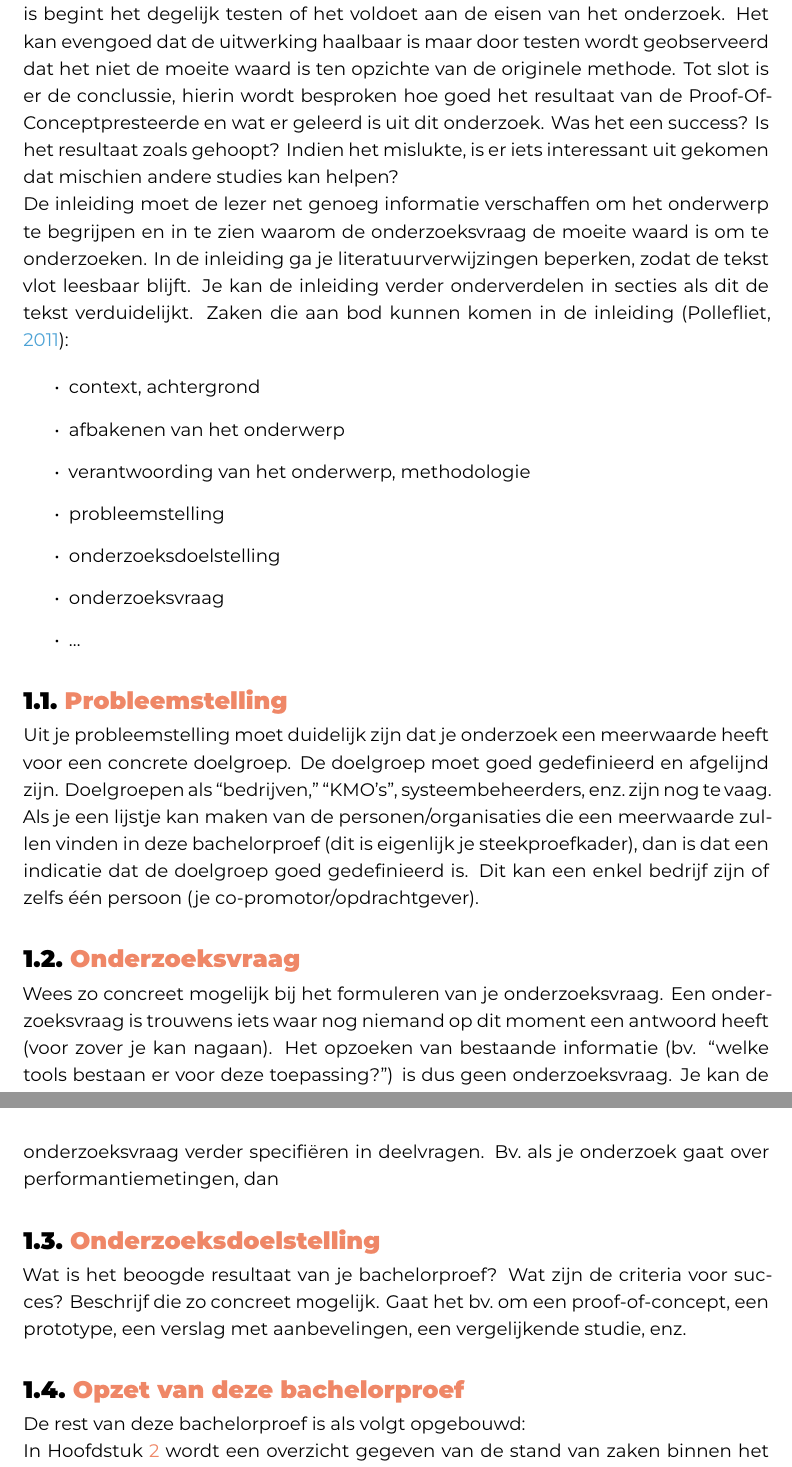
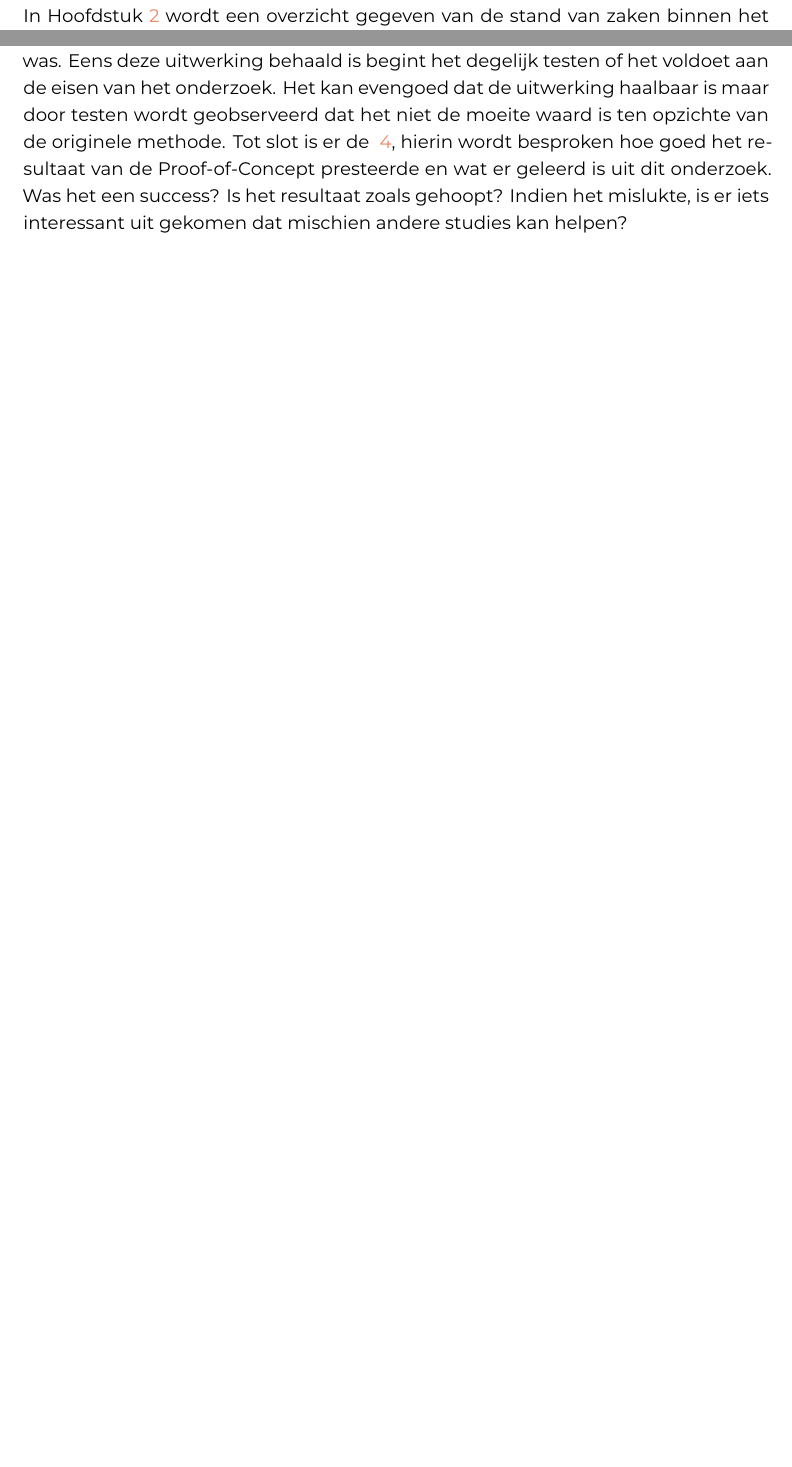
Before and after one commit to NobelFiers/bachelorproef, a LaTeX thesis (bachproef/FiersNobelBP.tex, which reads bachproef/inleiding.tex): two parts of pages 10 and 11 of 25 before the commit and two parts of pages 9 and 10 of 24 after it, joined at a grey line, cut so that both start at the same text, the shorter picture padded with empty space. Compiled offline with XeLaTeX; a LaTeX package or settings file that is missing is left out.

```diff
--- a/bachproef/inleiding.tex
+++ b/bachproef/inleiding.tex
@@ -21,3 +21,6 @@
 
 Op papier zou dit werken om aanwezigheden te garanderen maar studenten hebben een omweg gevonden. Tijdens het projecteren van de QR-code worden er foto's genomen in plaats van ze te scannen. Deze foto's worden doorgestuurd naar studenten die niet aanwezig zijn op de campus. Ook al wordt dit gescant van een totaal andere locatie, zal dit nog steeds gerekend worden als een geldige aanwezigheid.
 
+Het doel van deze bachelorproef is een antwoord vinden op de vraag: `Hoe kan geofencing worden toegepast om te helpen de aanwezigheidsfraude tegen te gaan binnen de verplichte lessen van HOGENT?'. Om te helpen dit te onderzoeken is de bachelorproef opgesplitst in verschillende delen.
+
+In Hoofdstuk~\ref{ch:stand-van-zaken} wordt een overzicht gegeven van de stand van zaken binnen het onderzoeksdomein, op basis van een literatuurstudie. Deze studie zal dienen om meer het probleem te schetsen en informatie te geven rond mogelijke alternatieven alsook een onderzoek naar de implementatie van de gekozen "oplossing".
@@ -25,10 +27,5 @@
 % deelvragen nog hierin toevoegen mischien?
-Vervolgens zal de methodologie worden beschreven, een verdeling van de tijd doorheen de bachelorproef. Dit geeft een idee van hoe het onderzoek werd opgedeeld over een tijdsperiode. Nadien is het tijd voor de Proof-of-concept,%check spelling poc
- de fysieke uitwerking van de oplossing die opgebouwd werd door het voorafgaande onderzoek. Het doel is hier testen of het uitwerken van een gekozen methode haalbaar was. Eens deze uitwerking behaald is begint het degelijk testen of het voldoet aan de eisen van het onderzoek. Het kan evengoed dat de uitwerking haalbaar is maar door testen wordt geobserveerd dat het niet de moeite waard is ten opzichte van de originele methode. Tot slot is er de conclussie, hierin wordt besproken hoe goed het resultaat van de Proof-Of-Concept%check spelling poc
-  presteerde en wat er geleerd is uit dit onderzoek. Was het een success? Is het resultaat zoals gehoopt? Indien het mislukte, is er iets interessant uit gekomen dat mischien andere studies kan helpen?
-
-
-
+Vervolgens zal in hoofdstuk~\ref{ch:methodologie} de methodologie worden beschreven, een verdeling van de tijd doorheen de bachelorproef. Dit geeft een idee van hoe het onderzoek werd opgedeeld over een tijdsperiode. Nadien is het tijd voor het hoofdstuk~\ref{ch:Proof-of-Concept}, de fysieke uitwerking van de oplossing die opgebouwd werd door het voorafgaande onderzoek. Het doel is hier testen of het uitwerken van een gekozen methode haalbaar was. Eens deze uitwerking behaald is begint het degelijk testen of het voldoet aan de eisen van het onderzoek. Het kan evengoed dat de uitwerking haalbaar is maar door testen wordt geobserveerd dat het niet de moeite waard is ten opzichte van de originele methode. Tot slot is er de ~\ref{ch:conclusie}, hierin wordt besproken hoe goed het resultaat van de Proof-of-Concept presteerde en wat er geleerd is uit dit onderzoek. Was het een success? Is het resultaat zoals gehoopt? Indien het mislukte, is er iets interessant uit gekomen dat mischien andere studies kan helpen?
 
 
 
@@ -42,41 +39,41 @@
 
 
 
-De inleiding moet de lezer net genoeg informatie verschaffen om het onderwerp te begrijpen en in te zien waarom de onderzoeksvraag de moeite waard is om te onderzoeken. In de inleiding ga je literatuurverwijzingen beperken, zodat de tekst vlot leesbaar blijft. Je kan de inleiding verder onderverdelen in secties als dit de tekst verduidelijkt. Zaken die aan bod kunnen komen in de inleiding~\autocite{Pollefliet2011}:
+% De inleiding moet de lezer net genoeg informatie verschaffen om het onderwerp te begrijpen en in te zien waarom de onderzoeksvraag de moeite waard is om te onderzoeken. In de inleiding ga je literatuurverwijzingen beperken, zodat de tekst vlot leesbaar blijft. Je kan de inleiding verder onderverdelen in secties als dit de tekst verduidelijkt. Zaken die aan bod kunnen komen in de inleiding~\autocite{Pollefliet2011}:
 
-\begin{itemize}
-  \item context, achtergrond
-  \item afbakenen van het onderwerp
-  \item verantwoording van het onderwerp, methodologie
-  \item probleemstelling
-  \item onderzoeksdoelstelling
-  \item onderzoeksvraag
-  \item \ldots
-\end{itemize}
+% \begin{itemize}
+%   \item context, achtergrond
+%   \item afbakenen van het onderwerp
+%   \item verantwoording van het onderwerp, methodologie
+%   \item probleemstelling
+%   \item onderzoeksdoelstelling
+%   \item onderzoeksvraag
+%   \item \ldots
+% \end{itemize}
 
-\section{\IfLanguageName{dutch}{Probleemstelling}{Problem Statement}}%
-\label{sec:probleemstelling}
+% \section{\IfLanguageName{dutch}{Probleemstelling}{Problem Statement}}%
+% \label{sec:probleemstelling}
 
-Uit je probleemstelling moet duidelijk zijn dat je onderzoek een meerwaarde heeft voor een concrete doelgroep. De doelgroep moet goed gedefinieerd en afgelijnd zijn. Doelgroepen als ``bedrijven,'' ``KMO's'', systeembeheerders, enz.~zijn nog te vaag. Als je een lijstje kan maken van de personen/organisaties die een meerwaarde zullen vinden in deze bachelorproef (dit is eigenlijk je steekproefkader), dan is dat een indicatie dat de doelgroep goed gedefinieerd is. Dit kan een enkel bedrijf zijn of zelfs één persoon (je co-promotor/opdrachtgever).
+% Uit je probleemstelling moet duidelijk zijn dat je onderzoek een meerwaarde heeft voor een concrete doelgroep. De doelgroep moet goed gedefinieerd en afgelijnd zijn. Doelgroepen als ``bedrijven,'' ``KMO's'', systeembeheerders, enz.~zijn nog te vaag. Als je een lijstje kan maken van de personen/organisaties die een meerwaarde zullen vinden in deze bachelorproef (dit is eigenlijk je steekproefkader), dan is dat een indicatie dat de doelgroep goed gedefinieerd is. Dit kan een enkel bedrijf zijn of zelfs één persoon (je co-promotor/opdrachtgever).
 
-\section{\IfLanguageName{dutch}{Onderzoeksvraag}{Research question}}%
-\label{sec:onderzoeksvraag}
+% \section{\IfLanguageName{dutch}{Onderzoeksvraag}{Research question}}%
+% \label{sec:onderzoeksvraag}
 
-Wees zo concreet mogelijk bij het formuleren van je onderzoeksvraag. Een onderzoeksvraag is trouwens iets waar nog niemand op dit moment een antwoord heeft (voor zover je kan nagaan). Het opzoeken van bestaande informatie (bv. ``welke tools bestaan er voor deze toepassing?'') is dus geen onderzoeksvraag. Je kan de onderzoeksvraag verder specifiëren in deelvragen. Bv.~als je onderzoek gaat over performantiemetingen, dan
+% Wees zo concreet mogelijk bij het formuleren van je onderzoeksvraag. Een onderzoeksvraag is trouwens iets waar nog niemand op dit moment een antwoord heeft (voor zover je kan nagaan). Het opzoeken van bestaande informatie (bv. ``welke tools bestaan er voor deze toepassing?'') is dus geen onderzoeksvraag. Je kan de onderzoeksvraag verder specifiëren in deelvragen. Bv.~als je onderzoek gaat over performantiemetingen, dan
 
-\section{\IfLanguageName{dutch}{Onderzoeksdoelstelling}{Research objective}}%
-\label{sec:onderzoeksdoelstelling}
+% \section{\IfLanguageName{dutch}{Onderzoeksdoelstelling}{Research objective}}%
+% \label{sec:onderzoeksdoelstelling}
 
-Wat is het beoogde resultaat van je bachelorproef? Wat zijn de criteria voor succes? Beschrijf die zo concreet mogelijk. Gaat het bv.\ om een proof-of-concept, een prototype, een verslag met aanbevelingen, een vergelijkende studie, enz.
+% Wat is het beoogde resultaat van je bachelorproef? Wat zijn de criteria voor succes? Beschrijf die zo concreet mogelijk. Gaat het bv.\ om een proof-of-concept, een prototype, een verslag met aanbevelingen, een vergelijkende studie, enz.
 
-\section{\IfLanguageName{dutch}{Opzet van deze bachelorproef}{Structure of this bachelor thesis}}%
-\label{sec:opzet-bachelorproef}
+% \section{\IfLanguageName{dutch}{Opzet van deze bachelorproef}{Structure of this bachelor thesis}}%
+% \label{sec:opzet-bachelorproef}
 
-% Het is gebruikelijk aan het einde van de inleiding een overzicht te
-% geven van de opbouw van de rest van de tekst. Deze sectie bevat al een aanzet
-% die je kan aanvullen/aanpassen in functie van je eigen tekst.
+% % Het is gebruikelijk aan het einde van de inleiding een overzicht te
+% % geven van de opbouw van de rest van de tekst. Deze sectie bevat al een aanzet
+% % die je kan aanvullen/aanpassen in functie van je eigen tekst.
 
-De rest van deze bachelorproef is als volgt opgebouwd:
+% De rest van deze bachelorproef is als volgt opgebouwd:
 
-In Hoofdstuk~\ref{ch:stand-van-zaken} wordt een overzicht gegeven van de stand van zaken binnen het onderzoeksdomein, op basis van een literatuurstudie.
+% In Hoofdstuk~\ref{ch:stand-van-zaken} wordt een overzicht gegeven van de stand van zaken binnen het onderzoeksdomein, op basis van een literatuurstudie.
 
@@ -84,3 +81,3 @@
 
-% TODO: Vul hier aan voor je eigen hoofstukken, één of twee zinnen per hoofdstuk
+% % TODO: Vul hier aan voor je eigen hoofstukken, één of twee zinnen per hoofdstuk
 
```
Also changed, not shown: bachproef/standvanzaken.tex (+5 -0 lines), bachproef/inleiding.tex (7 more changed lines).
